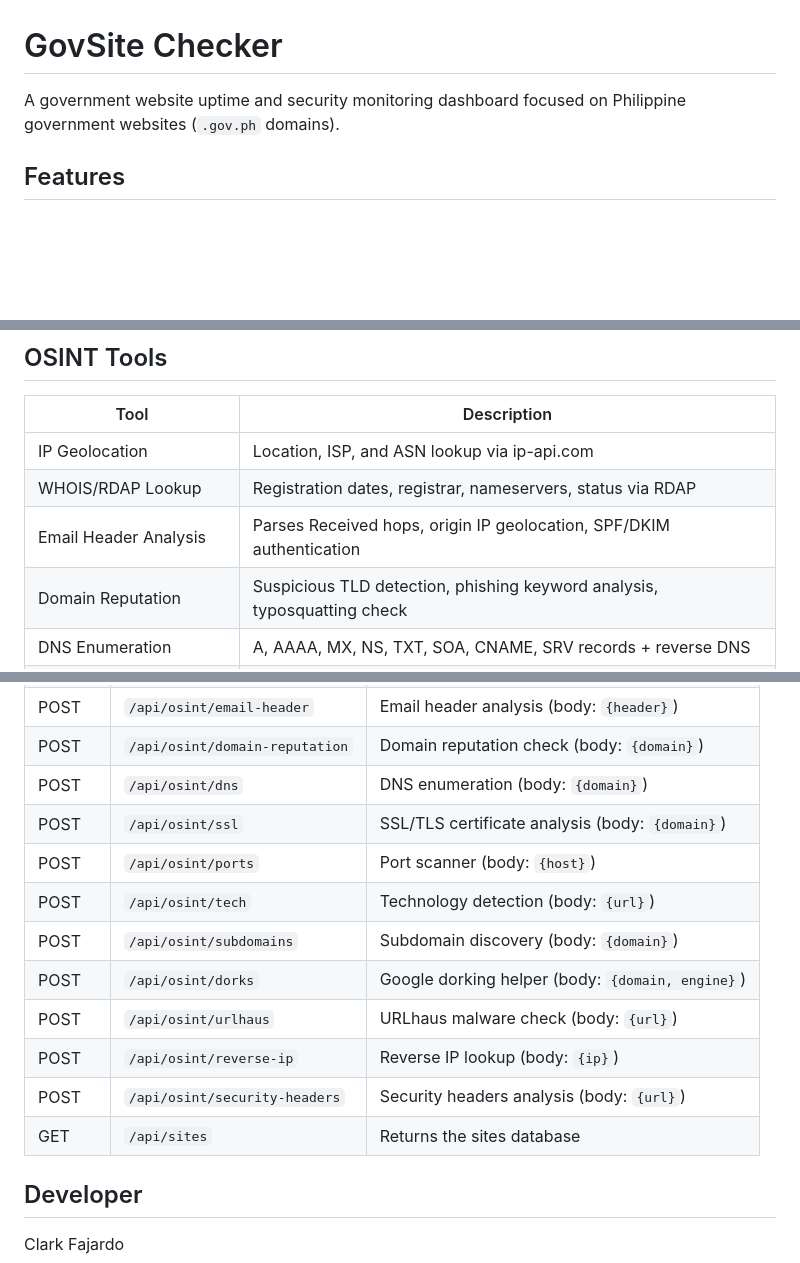
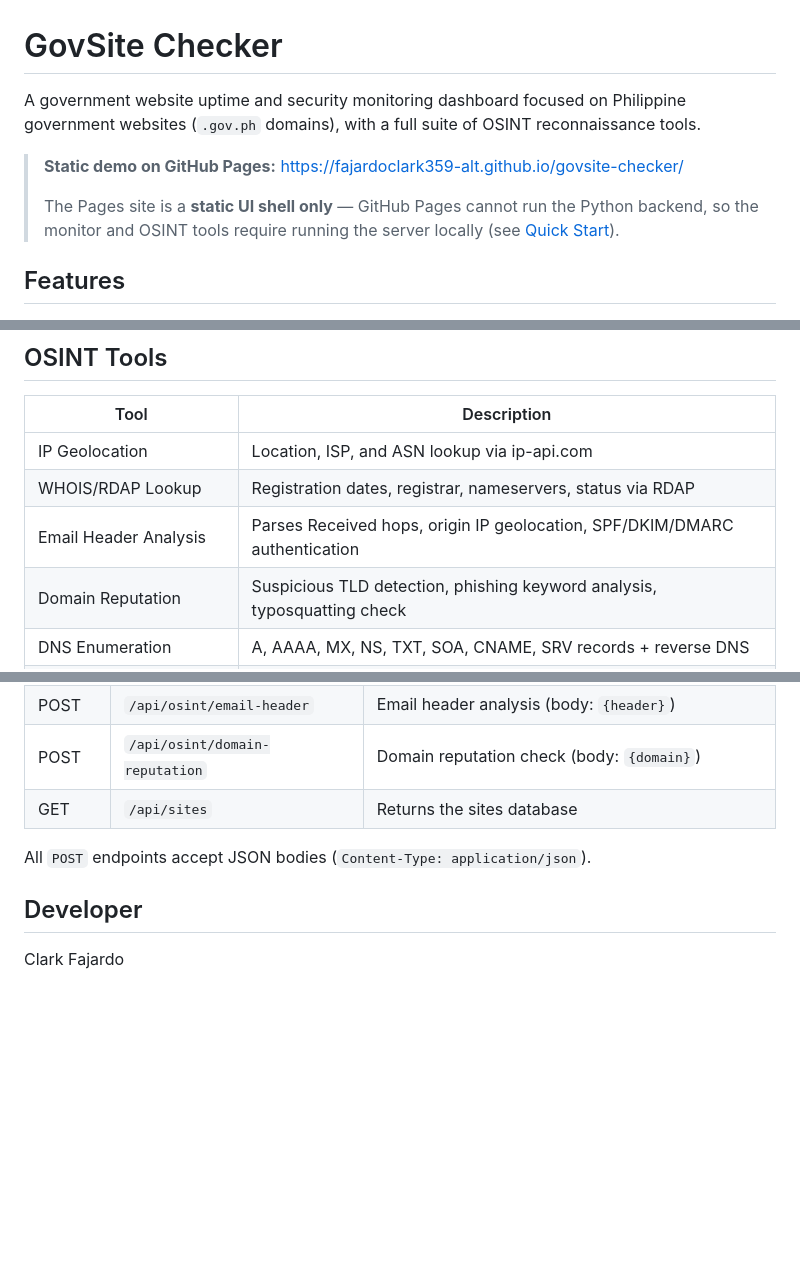
Before and after one commit to fajardoclark359-alt/govsite-checker, a Markdown page: README.md, 3 parts joined by grey strips. Rendered like a GitHub page; blank space fills up the shorter version.

```diff
--- a/README.md
+++ b/README.md
@@ -1,6 +1,12 @@
 # GovSite Checker
 
-A government website uptime and security monitoring dashboard focused on Philippine government websites (`.gov.ph` domains).
+A government website uptime and security monitoring dashboard focused on Philippine government websites (`.gov.ph` domains), with a full suite of OSINT reconnaissance tools.
+
+> **Static demo on GitHub Pages:** https://fajardoclark359-alt.github.io/govsite-checker/
+>
+> The Pages site is a **static UI shell only** — GitHub Pages cannot run the
+> Python backend, so the monitor and OSINT tools require running the server
+> locally (see [Quick Start](#quick-start)).
 
 ## Features
 
@@ -24,7 +30,7 @@ A government website uptime and security monitoring dashboard focused on Philipp
 |------|-------------|
 | IP Geolocation | Location, ISP, and ASN lookup via ip-api.com |
 | WHOIS/RDAP Lookup | Registration dates, registrar, nameservers, status via RDAP |
-| Email Header Analysis | Parses Received hops, origin IP geolocation, SPF/DKIM authentication |
+| Email Header Analysis | Parses Received hops, origin IP geolocation, SPF/DKIM/DMARC authentication |
 | Domain Reputation | Suspicious TLD detection, phishing keyword analysis, typosquatting check |
 | DNS Enumeration | A, AAAA, MX, NS, TXT, SOA, CNAME, SRV records + reverse DNS |
 | SSL/TLS Certificate Analyzer | Certificate details, issuer, expiry, cipher, protocol version |
@@ -78,15 +123,8 @@ govsite-checker/
 | POST | `/api/osint/email-header` | Email header analysis (body: `{header}`) |
 | POST | `/api/osint/domain-reputation` | Domain reputation check (body: `{domain}`) |
-| POST | `/api/osint/dns` | DNS enumeration (body: `{domain}`) |
-| POST | `/api/osint/ssl` | SSL/TLS certificate analysis (body: `{domain}`) |
-| POST | `/api/osint/ports` | Port scanner (body: `{host}`) |
-| POST | `/api/osint/tech` | Technology detection (body: `{url}`) |
-| POST | `/api/osint/subdomains` | Subdomain discovery (body: `{domain}`) |
-| POST | `/api/osint/dorks` | Google dorking helper (body: `{domain, engine}`) |
-| POST | `/api/osint/urlhaus` | URLhaus malware check (body: `{url}`) |
-| POST | `/api/osint/reverse-ip` | Reverse IP lookup (body: `{ip}`) |
-| POST | `/api/osint/security-headers` | Security headers analysis (body: `{url}`) |
 | GET | `/api/sites` | Returns the sites database |
+
+All `POST` endpoints accept JSON bodies (`Content-Type: application/json`).
 
 ## Developer
 
```
Also changed, not shown: other parts of README.md (+50 -11 lines).
